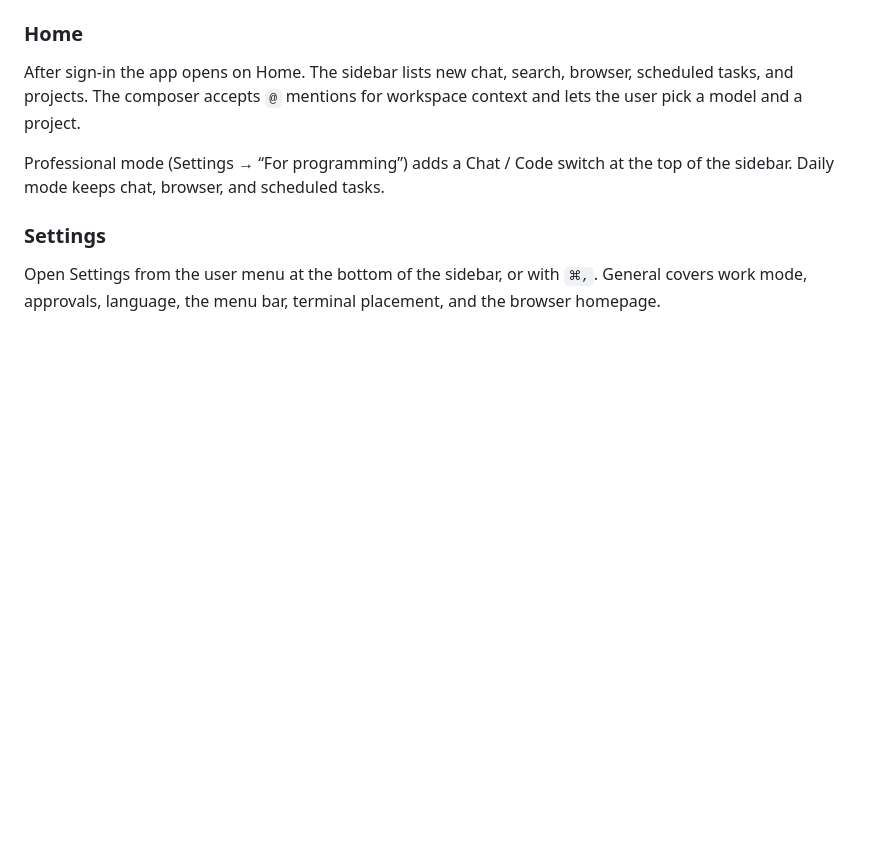
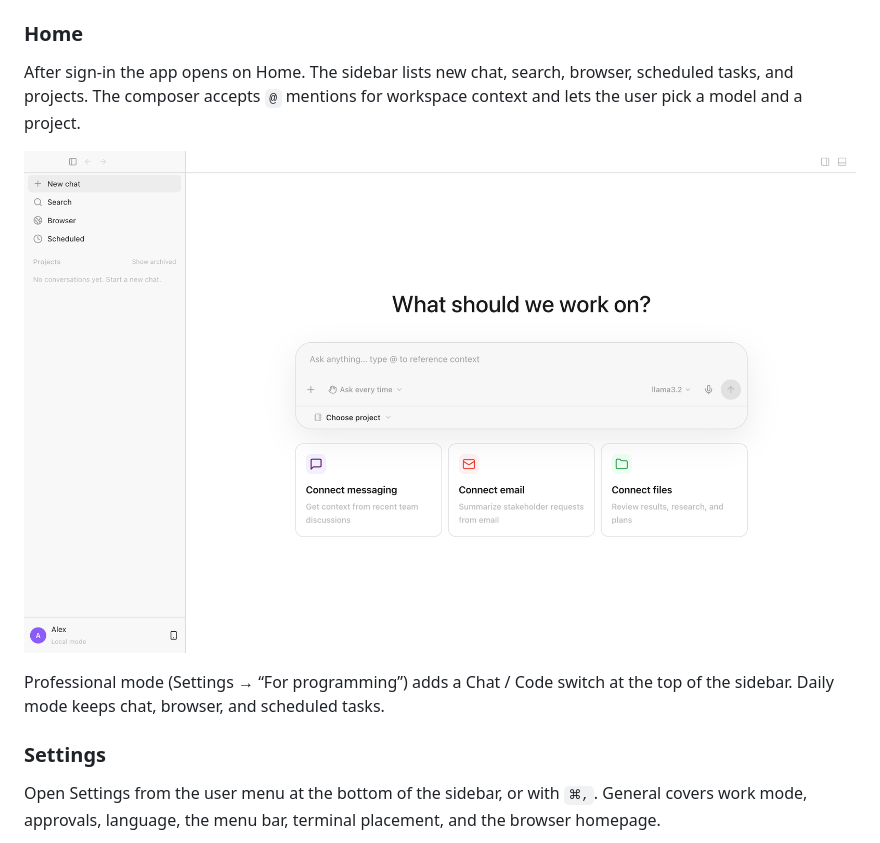
Before and after one commit to dennis9486/lucky-ai, a Markdown page: docs/en/project-handbook.md, the part around the change. Rendered like a GitHub page; pictures changed too: docs/images/02-home.png (added); blank space fills up the shorter version.

```diff
--- a/docs/en/project-handbook.md
+++ b/docs/en/project-handbook.md
@@ -32,6 +32,8 @@ Local mode asks for a display name and an optional email. The session lives in t
 ### Home
 
 After sign-in the app opens on Home. The sidebar lists new chat, search, browser, scheduled tasks, and projects. The composer accepts `@` mentions for workspace context and lets the user pick a model and a project.
+
+![Home: empty session and composer](../images/02-home.png)
 
 Professional mode (Settings → “For programming”) adds a Chat / Code switch at the top of the sidebar. Daily mode keeps chat, browser, and scheduled tasks.
 
```
Also changed, not shown: README.md (+4 -0 lines), docs/zh/项目手册.md (+2 -0 lines).
